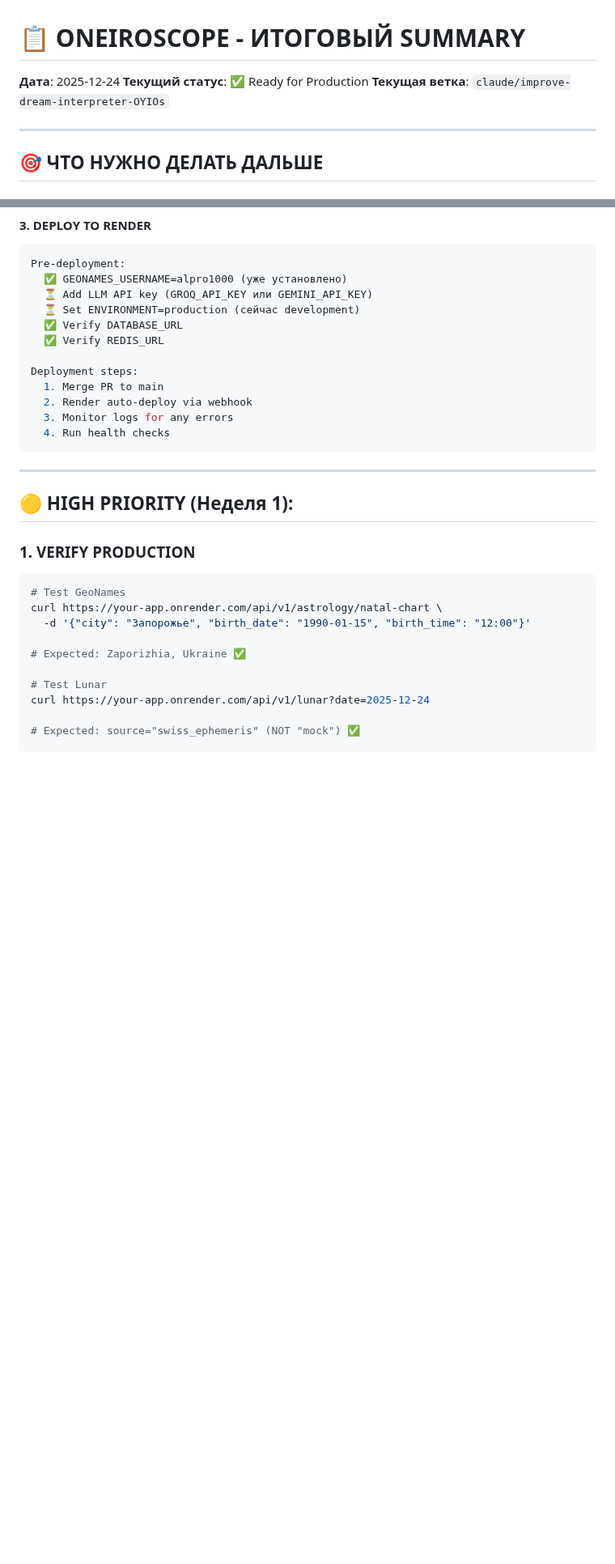
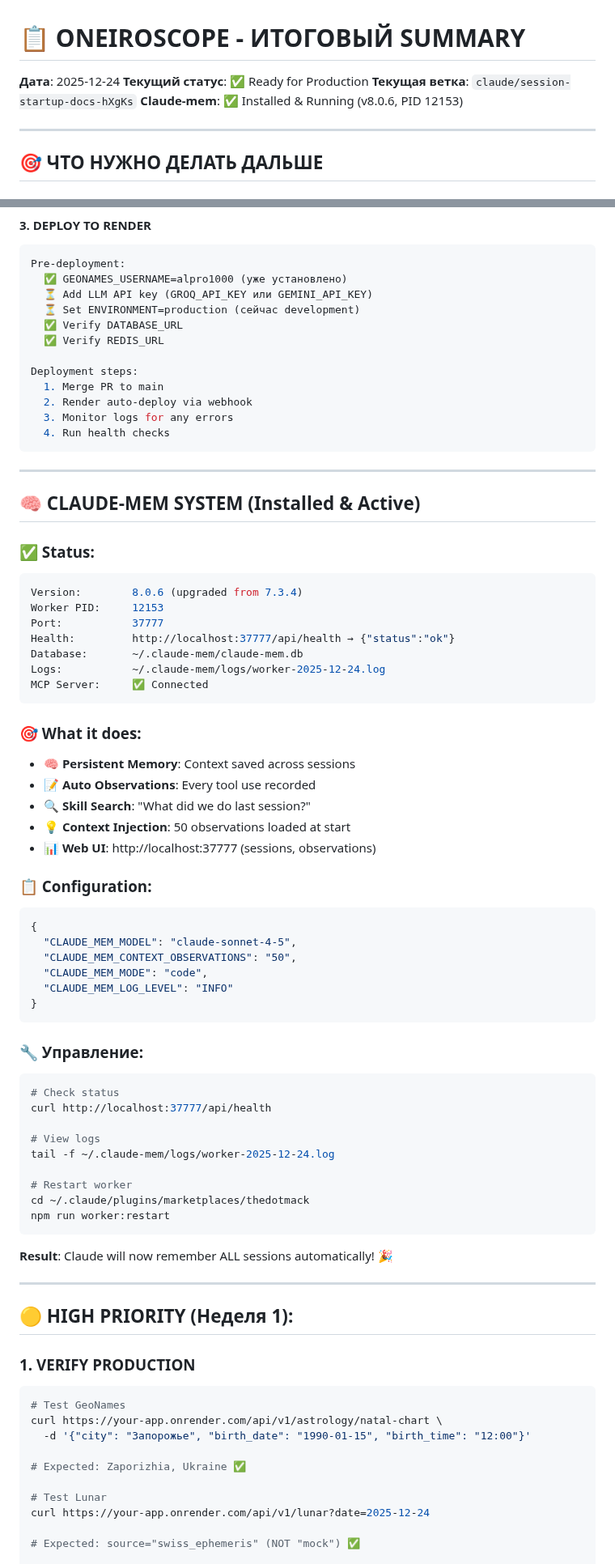
Before and after one commit to alpro1000/oneiro-scope, a Markdown page: SUMMARY.md, 2 parts joined by grey strips. Shown at 81% size. Drawn GitHub-style; blank space fills up the shorter version.

Commit message:
docs: update SUMMARY with claude-mem installation info
- Add claude-mem status section (v8.0.6, PID 12153)
- Add configuration details
- Add management commands
- Update current branch info

Claude-mem benefits:
  🧠 Persistent memory across sessions
  📝 Auto observations recording
  🔍 Skill-based search
  💡 Context injection (50 observations)
  📊 Web UI on port 37777

````diff
--- a/SUMMARY.md
+++ b/SUMMARY.md
@@ -2,7 +2,8 @@
 
 **Дата**: 2025-12-24
 **Текущий статус**: ✅ Ready for Production
-**Текущая ветка**: `claude/improve-dream-interpreter-OYIOs`
+**Текущая ветка**: `claude/session-startup-docs-hXgKs`
+**Claude-mem**: ✅ Installed & Running (v8.0.6, PID 12153)
 
 ---
 
@@ -55,6 +56,53 @@ Deployment steps:
   3. Monitor logs for any errors
   4. Run health checks
 ```
+
+---
+
+## 🧠 CLAUDE-MEM SYSTEM (Installed & Active)
+
+### ✅ Status:
+```bash
+Version:        8.0.6 (upgraded from 7.3.4)
+Worker PID:     12153
+Port:           37777
+Health:         http://localhost:37777/api/health → {"status":"ok"}
+Database:       ~/.claude-mem/claude-mem.db
+Logs:           ~/.claude-mem/logs/worker-2025-12-24.log
+MCP Server:     ✅ Connected
+```
+
+### 🎯 What it does:
+- 🧠 **Persistent Memory**: Context saved across sessions
+- 📝 **Auto Observations**: Every tool use recorded
+- 🔍 **Skill Search**: "What did we do last session?"
+- 💡 **Context Injection**: 50 observations loaded at start
+- 📊 **Web UI**: http://localhost:37777 (sessions, observations)
+
+### 📋 Configuration:
+```json
+{
+  "CLAUDE_MEM_MODEL": "claude-sonnet-4-5",
+  "CLAUDE_MEM_CONTEXT_OBSERVATIONS": "50",
+  "CLAUDE_MEM_MODE": "code",
+  "CLAUDE_MEM_LOG_LEVEL": "INFO"
+}
+```
+
+### 🔧 Управление:
+```bash
+# Check status
+curl http://localhost:37777/api/health
+
+# View logs
+tail -f ~/.claude-mem/logs/worker-2025-12-24.log
+
+# Restart worker
+cd ~/.claude/plugins/marketplaces/thedotmack
+npm run worker:restart
+```
+
+**Result**: Claude will now remember ALL sessions automatically! 🎉
 
 ---
 
````
